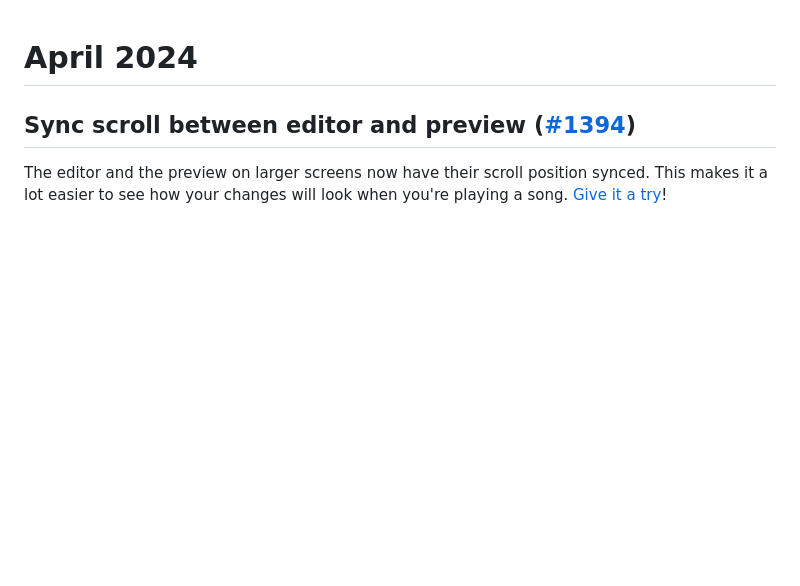
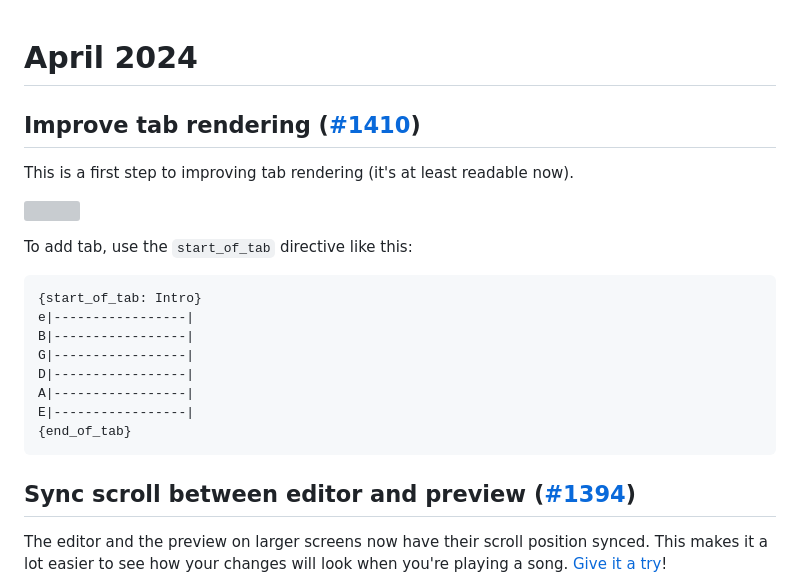
Before and after one commit to chordbook/chordbook, a Markdown page: Changelog.md, the part around the change. GitHub-like rendering; blank space fills up the shorter version; grey boxes are pictures that could not be loaded.

Commit message:
Update changelog

````diff
--- a/Changelog.md
+++ b/Changelog.md
@@ -1,4 +1,23 @@
 # April 2024
+
+## Improve tab rendering ([#1410](https://github.com/chordbook/chordbook/pull/1410))
+
+This is a first step to improving tab rendering (it's at least readable now).
+
+![](https://github.com/chordbook/chordbook/assets/173/a5cc3bcd-96d4-4517-acca-7fb83428d4a0)
+
+To add tab, use the `start_of_tab` directive like this:
+
+```
+{start_of_tab: Intro}
+e|-----------------|
+B|-----------------|
+G|-----------------|
+D|-----------------|
+A|-----------------|
+E|-----------------|
+{end_of_tab}
+```
 
 ## Sync scroll between editor and preview ([#1394](https://github.com/chordbook/chordbook/pull/1394))
 
````
